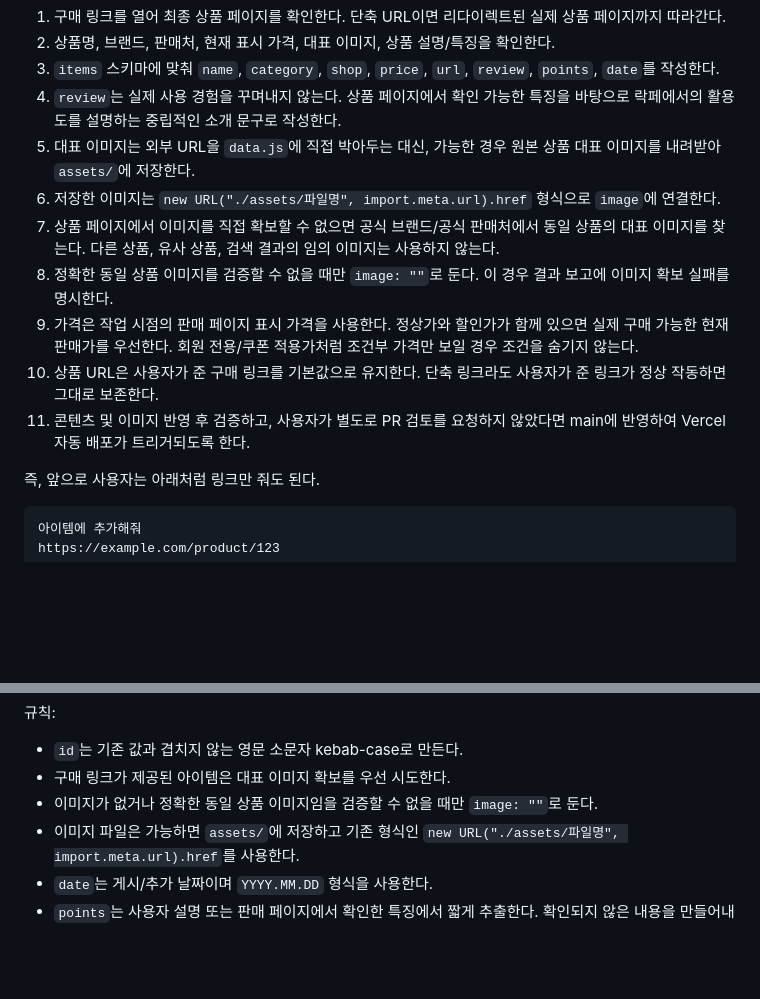
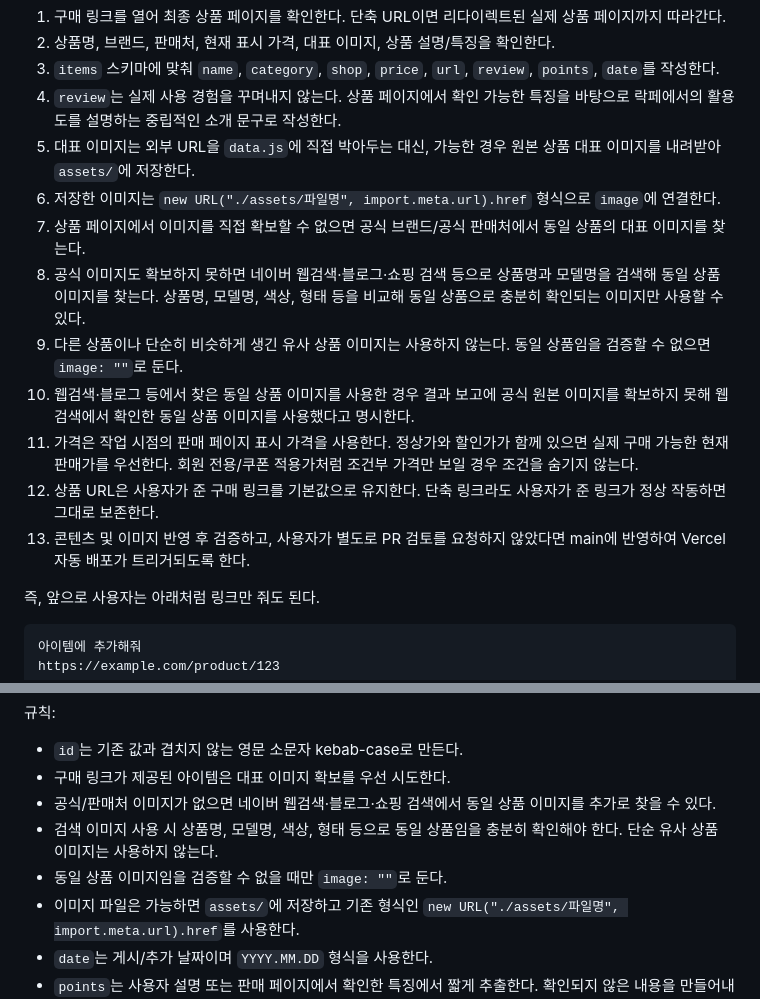
Before and after one commit to nyoungeeee/rockga-girls, a Markdown page: AGENTS.md, 2 parts joined by grey strips. GitHub-like rendering; blank space fills up the shorter version.

Commit message:
Allow verified fallback product images

```diff
--- a/AGENTS.md
+++ b/AGENTS.md
@@ -48,11 +48,13 @@
 4. `review`는 실제 사용 경험을 꾸며내지 않는다. 상품 페이지에서 확인 가능한 특징을 바탕으로 락페에서의 활용도를 설명하는 중립적인 소개 문구로 작성한다.
 5. 대표 이미지는 외부 URL을 `data.js`에 직접 박아두는 대신, 가능한 경우 원본 상품 대표 이미지를 내려받아 `assets/`에 저장한다.
 6. 저장한 이미지는 `new URL("./assets/파일명", import.meta.url).href` 형식으로 `image`에 연결한다.
-7. 상품 페이지에서 이미지를 직접 확보할 수 없으면 공식 브랜드/공식 판매처에서 동일 상품의 대표 이미지를 찾는다. 다른 상품, 유사 상품, 검색 결과의 임의 이미지는 사용하지 않는다.
-8. 정확한 동일 상품 이미지를 검증할 수 없을 때만 `image: ""`로 둔다. 이 경우 결과 보고에 이미지 확보 실패를 명시한다.
-9. 가격은 작업 시점의 판매 페이지 표시 가격을 사용한다. 정상가와 할인가가 함께 있으면 실제 구매 가능한 현재 판매가를 우선한다. 회원 전용/쿠폰 적용가처럼 조건부 가격만 보일 경우 조건을 숨기지 않는다.
-10. 상품 URL은 사용자가 준 구매 링크를 기본값으로 유지한다. 단축 링크라도 사용자가 준 링크가 정상 작동하면 그대로 보존한다.
-11. 콘텐츠 및 이미지 반영 후 검증하고, 사용자가 별도로 PR 검토를 요청하지 않았다면 main에 반영하여 Vercel 자동 배포가 트리거되도록 한다.
+7. 상품 페이지에서 이미지를 직접 확보할 수 없으면 공식 브랜드/공식 판매처에서 동일 상품의 대표 이미지를 찾는다.
+8. 공식 이미지도 확보하지 못하면 네이버 웹검색·블로그·쇼핑 검색 등으로 상품명과 모델명을 검색해 동일 상품 이미지를 찾는다. 상품명, 모델명, 색상, 형태 등을 비교해 동일 상품으로 충분히 확인되는 이미지만 사용할 수 있다.
+9. 다른 상품이나 단순히 비슷하게 생긴 유사 상품 이미지는 사용하지 않는다. 동일 상품임을 검증할 수 없으면 `image: ""`로 둔다.
+10. 웹검색·블로그 등에서 찾은 동일 상품 이미지를 사용한 경우 결과 보고에 공식 원본 이미지를 확보하지 못해 웹검색에서 확인한 동일 상품 이미지를 사용했다고 명시한다.
+11. 가격은 작업 시점의 판매 페이지 표시 가격을 사용한다. 정상가와 할인가가 함께 있으면 실제 구매 가능한 현재 판매가를 우선한다. 회원 전용/쿠폰 적용가처럼 조건부 가격만 보일 경우 조건을 숨기지 않는다.
+12. 상품 URL은 사용자가 준 구매 링크를 기본값으로 유지한다. 단축 링크라도 사용자가 준 링크가 정상 작동하면 그대로 보존한다.
+13. 콘텐츠 및 이미지 반영 후 검증하고, 사용자가 별도로 PR 검토를 요청하지 않았다면 main에 반영하여 Vercel 자동 배포가 트리거되도록 한다.
 
 즉, 앞으로 사용자는 아래처럼 링크만 줘도 된다.
 
@@ -108,7 +110,9 @@ https://naver.me/...
 
 - `id`는 기존 값과 겹치지 않는 영문 소문자 kebab-case로 만든다.
 - 구매 링크가 제공된 아이템은 대표 이미지 확보를 우선 시도한다.
-- 이미지가 없거나 정확한 동일 상품 이미지임을 검증할 수 없을 때만 `image: ""`로 둔다.
+- 공식/판매처 이미지가 없으면 네이버 웹검색·블로그·쇼핑 검색에서 동일 상품 이미지를 추가로 찾을 수 있다.
+- 검색 이미지 사용 시 상품명, 모델명, 색상, 형태 등으로 동일 상품임을 충분히 확인해야 한다. 단순 유사 상품 이미지는 사용하지 않는다.
+- 동일 상품 이미지임을 검증할 수 없을 때만 `image: ""`로 둔다.
 - 이미지 파일은 가능하면 `assets/`에 저장하고 기존 형식인 `new URL("./assets/파일명", import.meta.url).href`를 사용한다.
 - `date`는 게시/추가 날짜이며 `YYYY.MM.DD` 형식을 사용한다.
 - `points`는 사용자 설명 또는 판매 페이지에서 확인한 특징에서 짧게 추출한다. 확인되지 않은 내용을 만들어내지 않는다.
```
